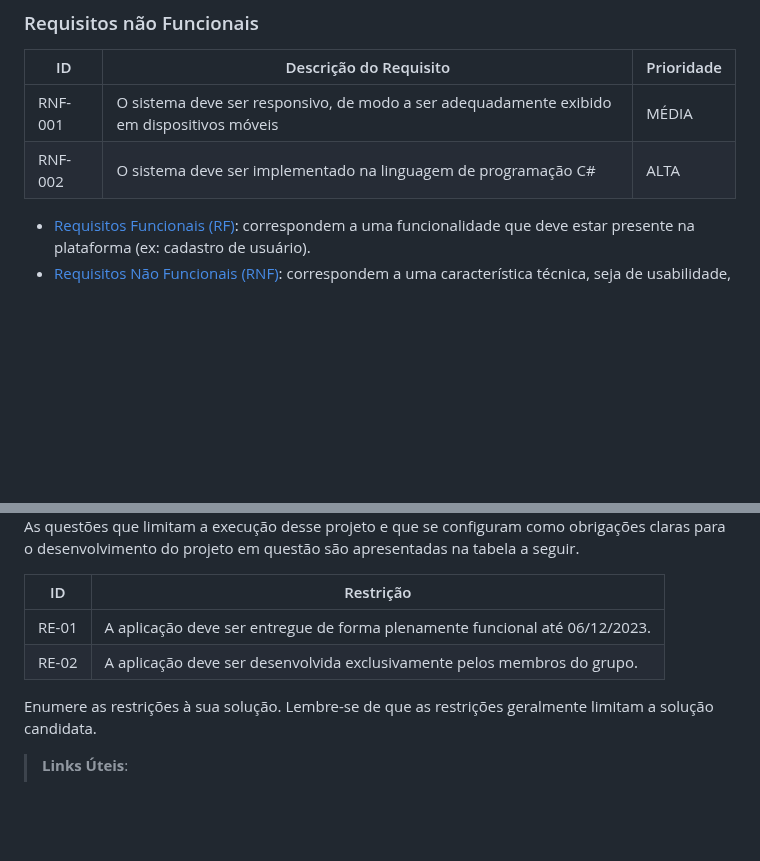
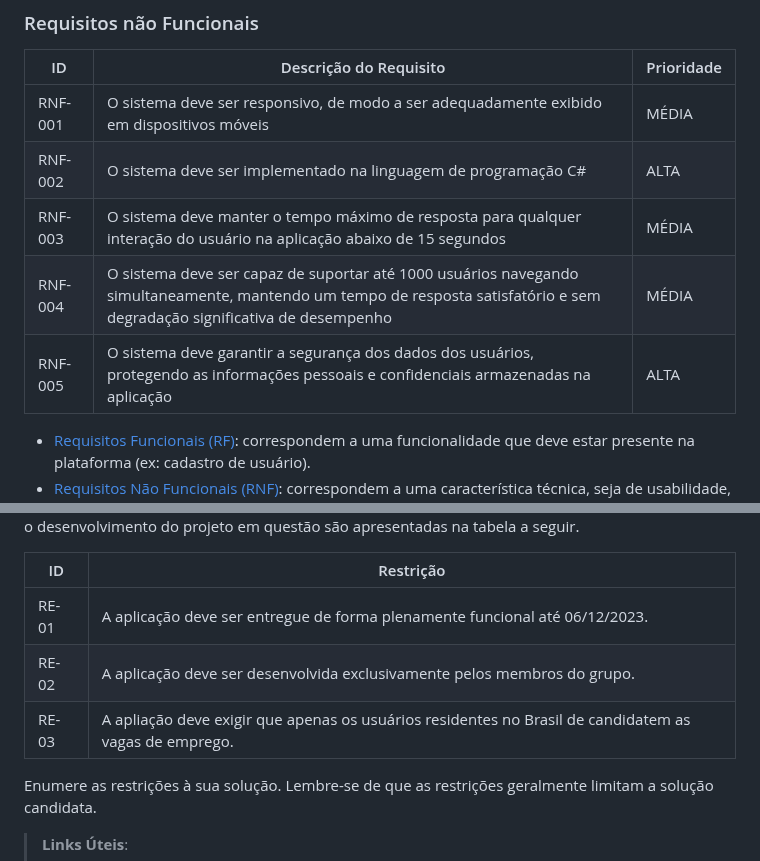
Before and after one commit to ICEI-PUC-Minas-PMV-ADS/pmv-ads-2023-2-e2-proj-int-t5-eixo_2_grupo_5, a Markdown page: docs/02-Especificação do Projeto.md, 2 parts joined by grey strips. Drawn GitHub-style; blank space fills up the shorter version.

```diff
--- a/docs/02-Especificação do Projeto.md
+++ b/docs/02-Especificação do Projeto.md
@@ -46,6 +46,9 @@ As tabelas que se seguem apresentam os requisitos funcionais e não funcionais q
 |-------|-------------------------|------------|
 |RNF-001| O sistema deve ser responsivo, de modo a ser adequadamente exibido em dispositivos móveis | MÉDIA |
 |RNF-002| O sistema deve ser implementado na linguagem de programação C# | ALTA |
+|RNF-003| O sistema deve manter o tempo máximo de resposta para qualquer interação do usuário na aplicação abaixo de 15 segundos | MÉDIA |
+|RNF-004| O sistema deve ser capaz de suportar até 1000 usuários navegando simultaneamente, mantendo um tempo de resposta satisfatório e sem degradação significativa de desempenho | MÉDIA |
+|RNF-005| O sistema deve garantir a segurança dos dados dos usuários, protegendo as informações pessoais e confidenciais armazenadas na aplicação | ALTA |
 
 - [Requisitos Funcionais
  (RF)](https://pt.wikipedia.org/wiki/Requisito_funcional):
@@ -70,6 +73,7 @@ As questões que limitam a execução desse projeto e que se configuram como obr
 |--|-----------|
 |RE-01|A aplicação deve ser entregue de forma plenamente funcional até 06/12/2023.  |
 |RE-02|A aplicação deve ser desenvolvida exclusivamente pelos membros do grupo.  |
+|RE-03|A apliação deve exigir que apenas os usuários residentes no Brasil de candidatem as vagas de emprego.
 
 Enumere as restrições à sua solução. Lembre-se de que as restrições geralmente limitam a solução candidata.
 
```
